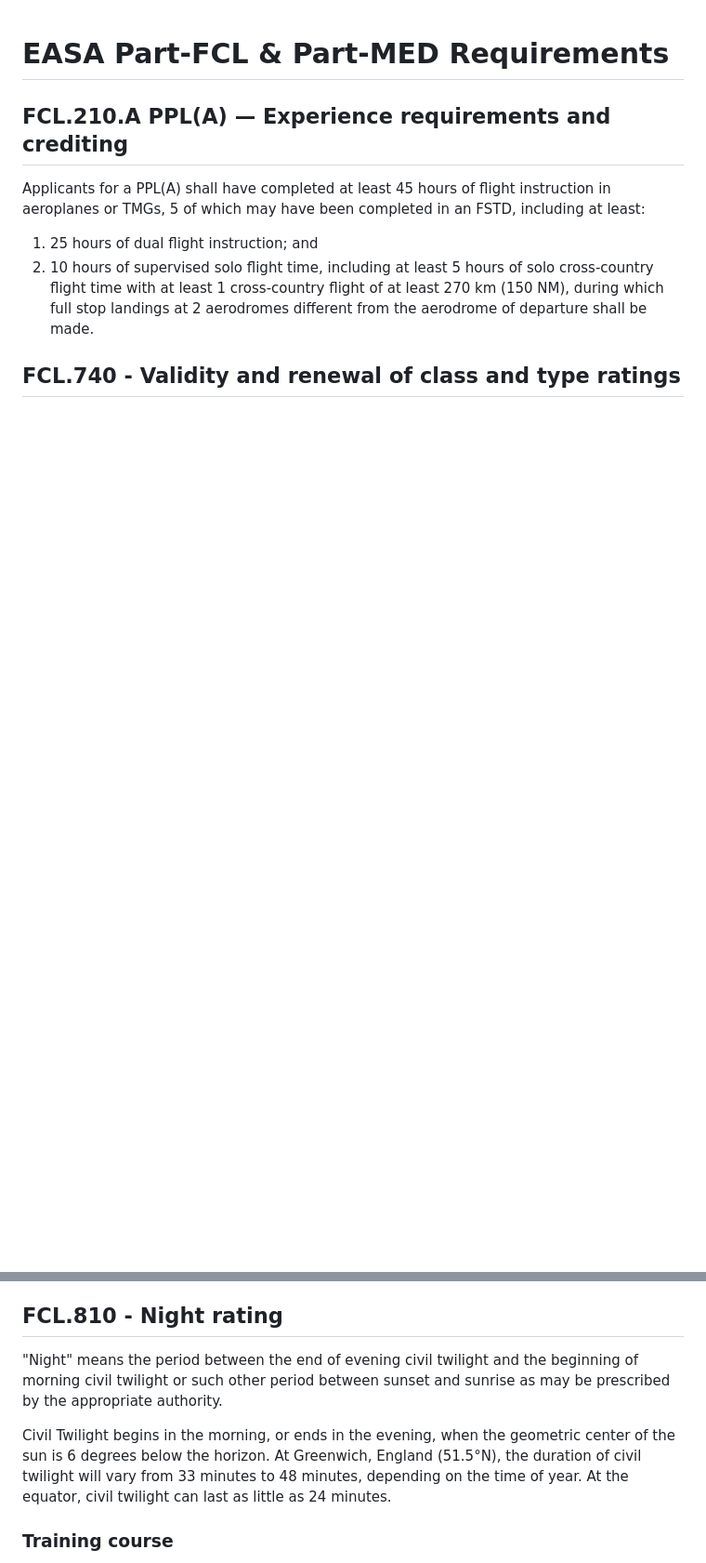
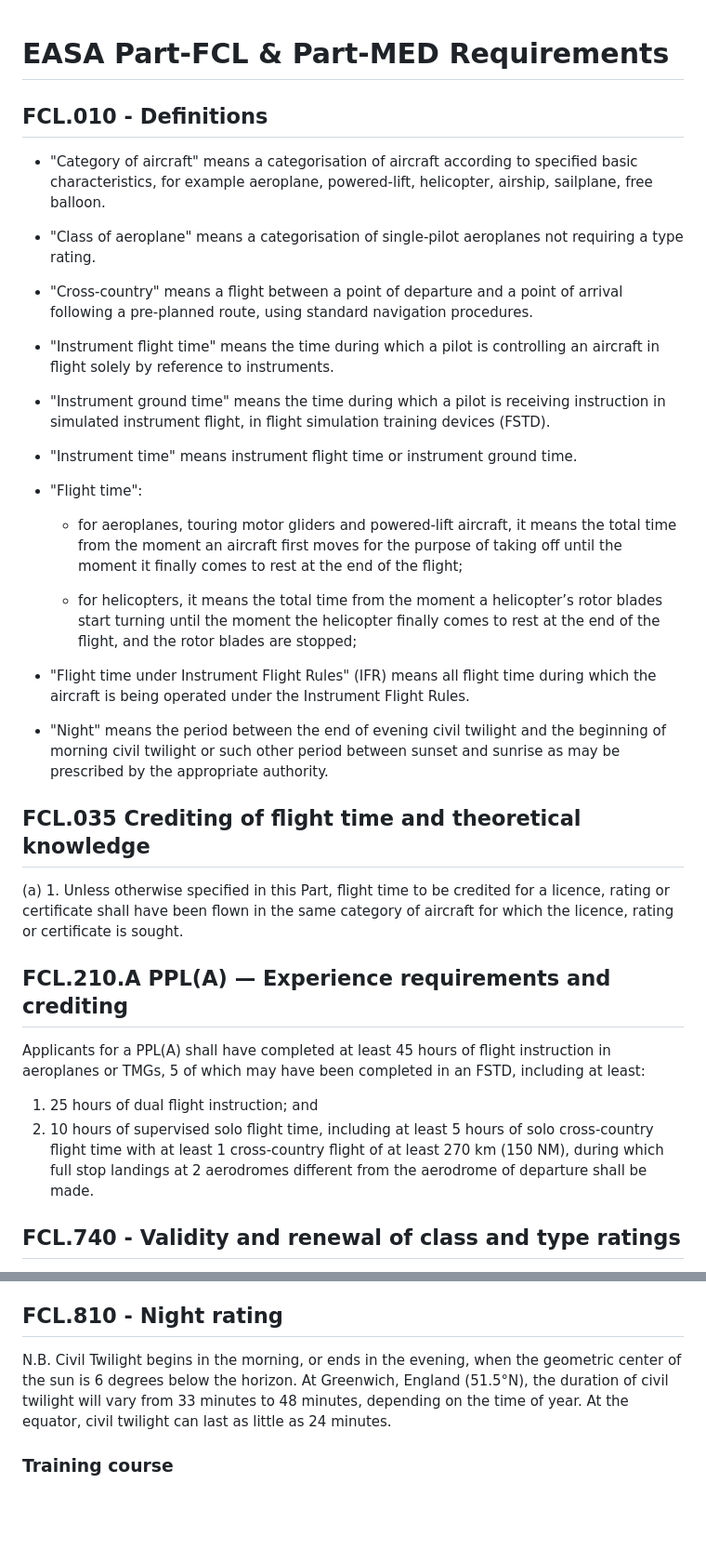
Before and after one commit to zyv/pilot_log, a Markdown page: requirements.md, 2 parts joined by grey strips. Shown: that part at 93% size. GitHub-like rendering; blank space fills up the shorter version.

Commit message:
doc(requirements): consolidate definitions and remove rambling

```diff
--- a/requirements.md
+++ b/requirements.md
@@ -1,4 +1,31 @@
 # EASA Part-FCL & Part-MED Requirements
+
+## FCL.010 - Definitions
+
+* "Category of aircraft" means a categorisation of aircraft according to specified basic characteristics, for example aeroplane, powered-lift, helicopter, airship, sailplane, free balloon.
+
+* "Class of aeroplane" means a categorisation of single-pilot aeroplanes not requiring a type rating.
+
+* "Cross-country" means a flight between a point of departure and a point of arrival following a pre-planned route, using standard navigation procedures.
+
+* "Instrument flight time" means the time during which a pilot is controlling an aircraft in flight  solely by reference to instruments.
+
+* "Instrument ground time" means the time during which a pilot is receiving instruction in simulated instrument flight, in flight simulation training devices (FSTD).
+
+* "Instrument time" means instrument flight time or instrument ground time.
+
+* "Flight time":
+  - for aeroplanes, touring motor gliders and powered-lift aircraft, it means the total time from the moment an aircraft first moves for the purpose of taking off until the moment it finally comes to rest at the end of the flight;
+
+  - for helicopters, it means the total time from the moment a helicopter’s rotor blades start turning until the moment the helicopter finally comes to rest at the end of the flight, and the rotor blades are stopped;
+
+* "Flight time under Instrument Flight Rules" (IFR) means all flight time during which the aircraft is being operated under the Instrument Flight Rules.
+
+* "Night" means the period between the end of evening civil twilight and the beginning of morning civil twilight or such other period between sunset and sunrise as may be prescribed by the appropriate authority.
+
+## FCL.035 Crediting of flight time and theoretical knowledge
+
+(a) 1. Unless otherwise specified in this Part, flight time to be credited for a licence, rating or certificate shall have been flown in the same category of aircraft for which the licence, rating or certificate is sought.
 
 ## FCL.210.A PPL(A) — Experience requirements and crediting
 
@@ -24,9 +51,7 @@ When applicants hold both a single-engine piston aeroplane-land class rating and
 
 ## FCL.810 - Night rating
 
-"Night" means the period between the end of evening civil twilight and the beginning of morning civil twilight or such other period between sunset and sunrise as may be prescribed by the appropriate authority.
-
-Civil Twilight begins in the morning, or ends in the evening, when the geometric center of the sun is 6 degrees below the horizon. At Greenwich, England (51.5°N), the duration of civil twilight will vary from 33 minutes to 48 minutes, depending on the time of year. At the equator, civil twilight can last as little as 24 minutes.
+N.B. Civil Twilight begins in the morning, or ends in the evening, when the geometric center of the sun is 6 degrees below the horizon. At Greenwich, England (51.5°N), the duration of civil twilight will vary from 33 minutes to 48 minutes, depending on the time of year. At the equator, civil twilight can last as little as 24 minutes.
 
 ### Training course
 
```
Also changed, not shown: other parts of requirements.md (+5 -9 lines).
